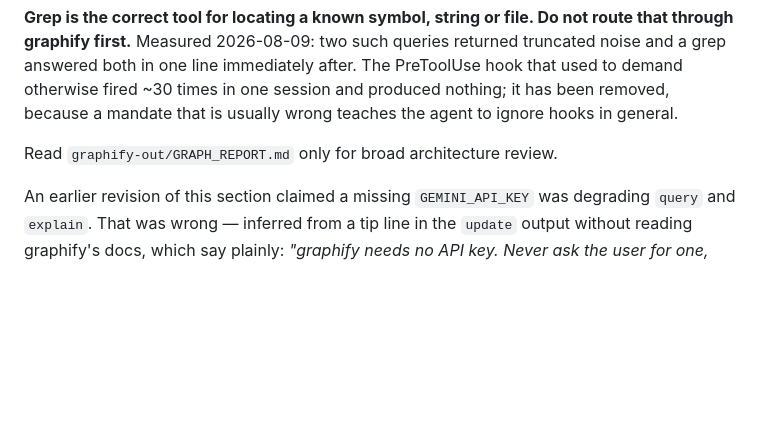
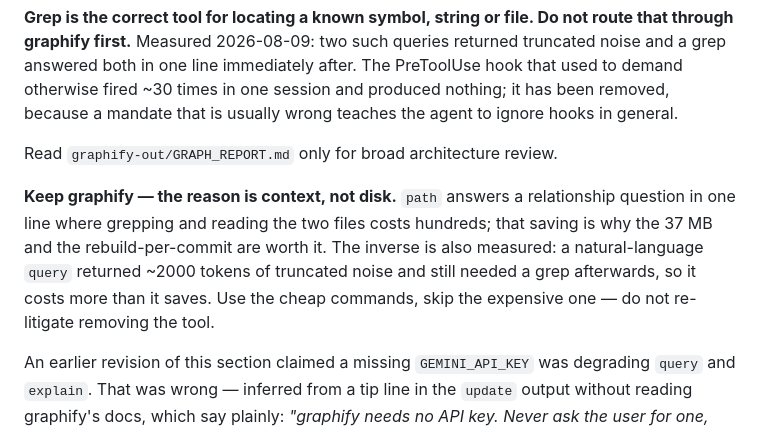
Before and after one commit to talibfitrah/rabbaanie, a Markdown page: CLAUDE.md, the part around the change. Drawn GitHub-style; blank space fills up the shorter version.

Commit message:
docs: record why graphify stays — context cost, not disk cost
Twice now the case against graphify has been argued on disk footprint and
rebuild overhead. That is the wrong axis: 37 MB is cheap, context is not.

Measured this session, split by command. `path` answered a relationship question
in one line where the alternative was a grep plus reading two files — a real
saving. A natural-language `query` returned ~2000 tokens of truncated noise and
still needed a grep afterwards — a net cost.

So the tool earns its place through the commands the section above already
recommends. Written down so the next session does not reopen the removal
argument and reach the wrong conclusion from the disk number.

Co-Authored-By: Claude Opus 5 (1M context) <noreply@anthropic.com>

```diff
--- a/CLAUDE.md
+++ b/CLAUDE.md
@@ -119,6 +119,13 @@ mandate that is usually wrong teaches the agent to ignore hooks in general.
 
 Read `graphify-out/GRAPH_REPORT.md` only for broad architecture review.
 
+**Keep graphify — the reason is context, not disk.** `path` answers a relationship question in
+one line where grepping and reading the two files costs hundreds; that saving is why the 37 MB
+and the rebuild-per-commit are worth it. The inverse is also measured: a natural-language
+`query` returned ~2000 tokens of truncated noise and still needed a grep afterwards, so it costs
+more than it saves. Use the cheap commands, skip the expensive one — do not re-litigate removing
+the tool.
+
 An earlier revision of this section claimed a missing `GEMINI_API_KEY` was degrading `query`
 and `explain`. That was wrong — inferred from a tip line in the `update` output without reading
 graphify's docs, which say plainly: *"graphify needs no API key. Never ask the user for one, and
```
